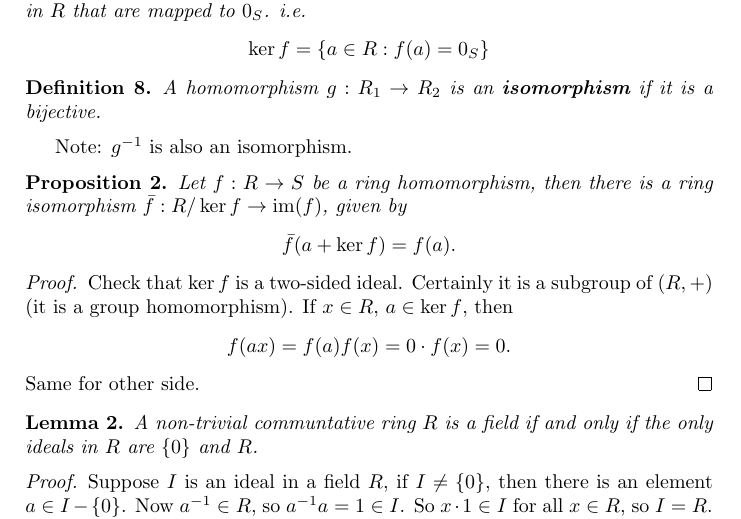
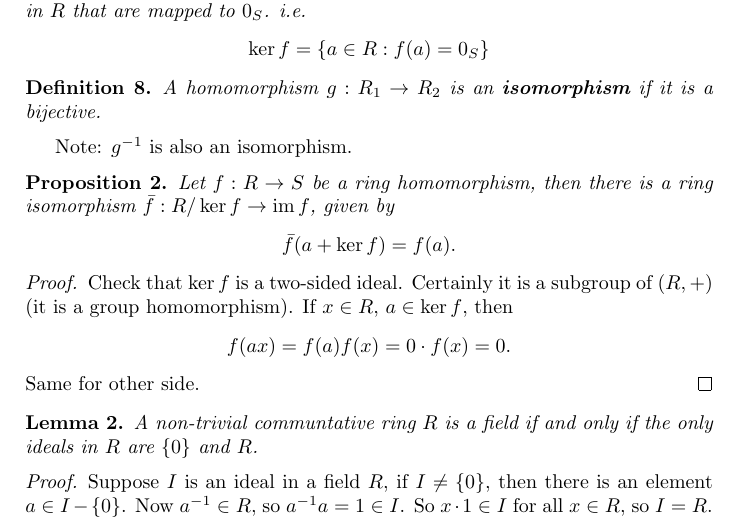
Before and after one commit to ohanar/math_504_notes, a LaTeX book (notes.tex, which reads rings.tex): part of page 2 of 2, cut so that both start at the same text. Compiled offline with pdfLaTeX.

Commit message:
im() -> im{}

```diff
--- a/rings.tex
+++ b/rings.tex
@@ -77,7 +77,7 @@
 
   \begin{prop}
     Let $f: R \to S$ be a ring homomorphism, then there is a ring isomorphism
-    $\bar{f}: R/\ker{f} \to \im(f)$, given by
+    $\bar{f}: R/\ker{f} \to \im{f}$, given by
     \[ \bar{f}(a+\ker{f}) = f(a). \]
   \end{prop}
 
```
